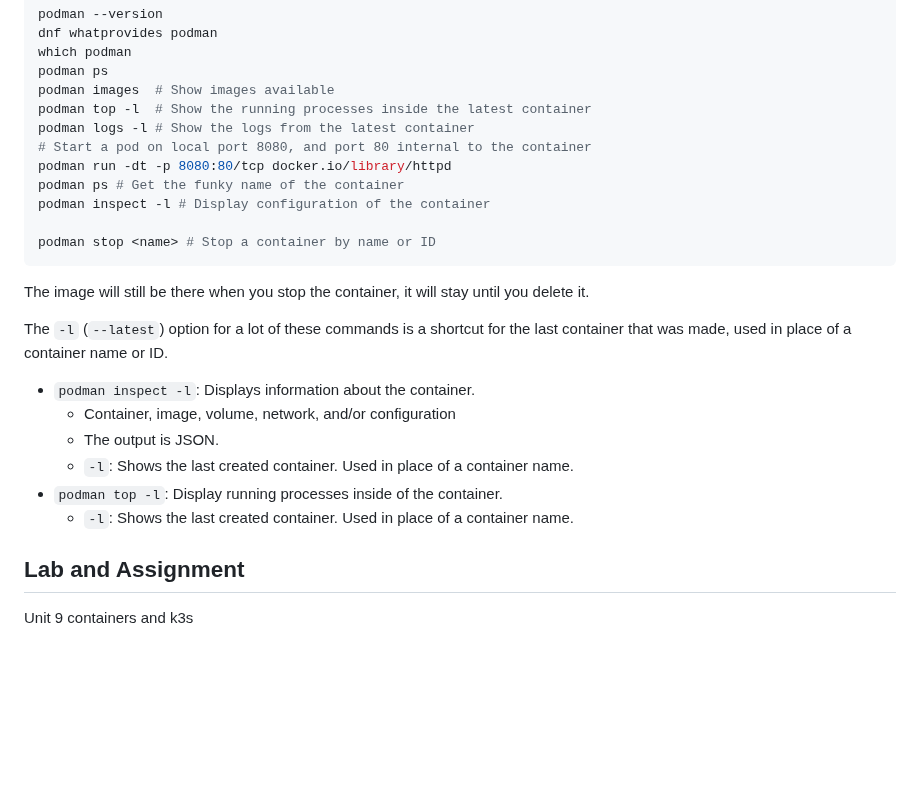
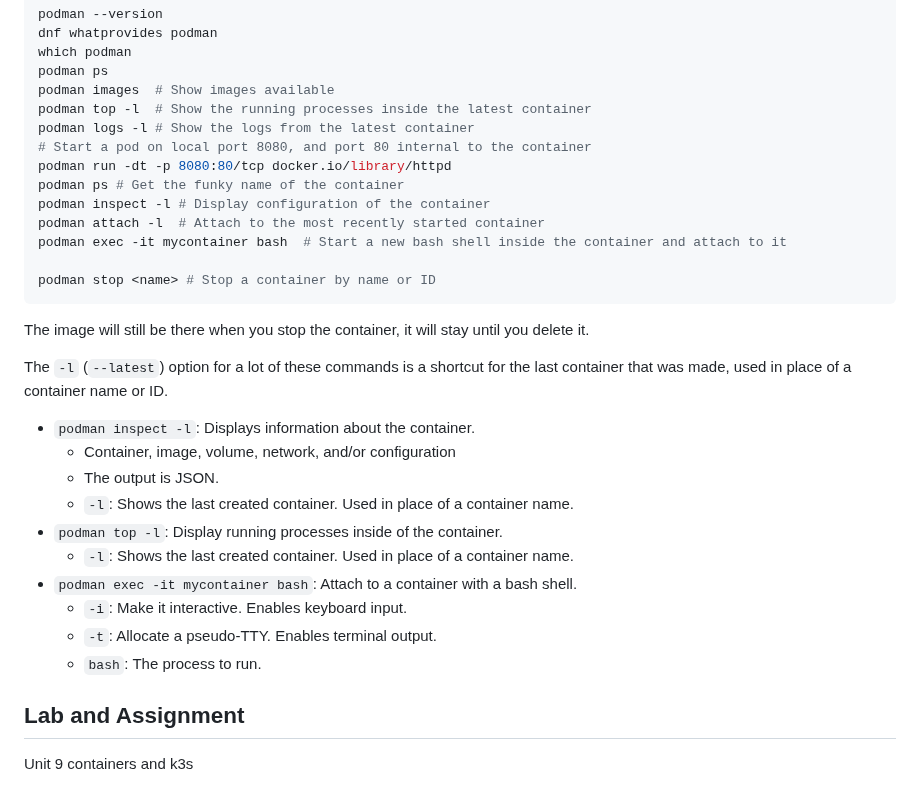
Before and after one commit to kolkhis/prolug-coursework, a Markdown page: unit9_worksheet.md, the part around one of its changes. Drawn GitHub-style; blank space fills up the shorter version.

````diff
--- a/unit9_worksheet.md
+++ b/unit9_worksheet.md
@@ -201,6 +201,8 @@ podman logs -l # Show the logs from the latest container
 podman run -dt -p 8080:80/tcp docker.io/library/httpd
 podman ps # Get the funky name of the container
 podman inspect -l # Display configuration of the container
+podman attach -l  # Attach to the most recently started container
+podman exec -it mycontainer bash  # Start a new bash shell inside the container and attach to it
 
 podman stop <name> # Stop a container by name or ID
 ```
@@ -216,6 +218,10 @@ container that was made, used in place of a container name or ID.
     * `-l`: Shows the last created container. Used in place of a container name.
 * `podman top -l`: Display running processes inside of the container.
     * `-l`: Shows the last created container. Used in place of a container name.
+* `podman exec -it mycontainer bash`: Attach to a container with a bash shell.
+    * `-i`: Make it interactive. Enables keyboard input.
+    * `-t`: Allocate a pseudo-TTY. Enables terminal output.
+    * `bash`: The process to run.
 
 
 
````
Also changed, not shown: other parts of unit9_worksheet.md (+40 -0 lines).
